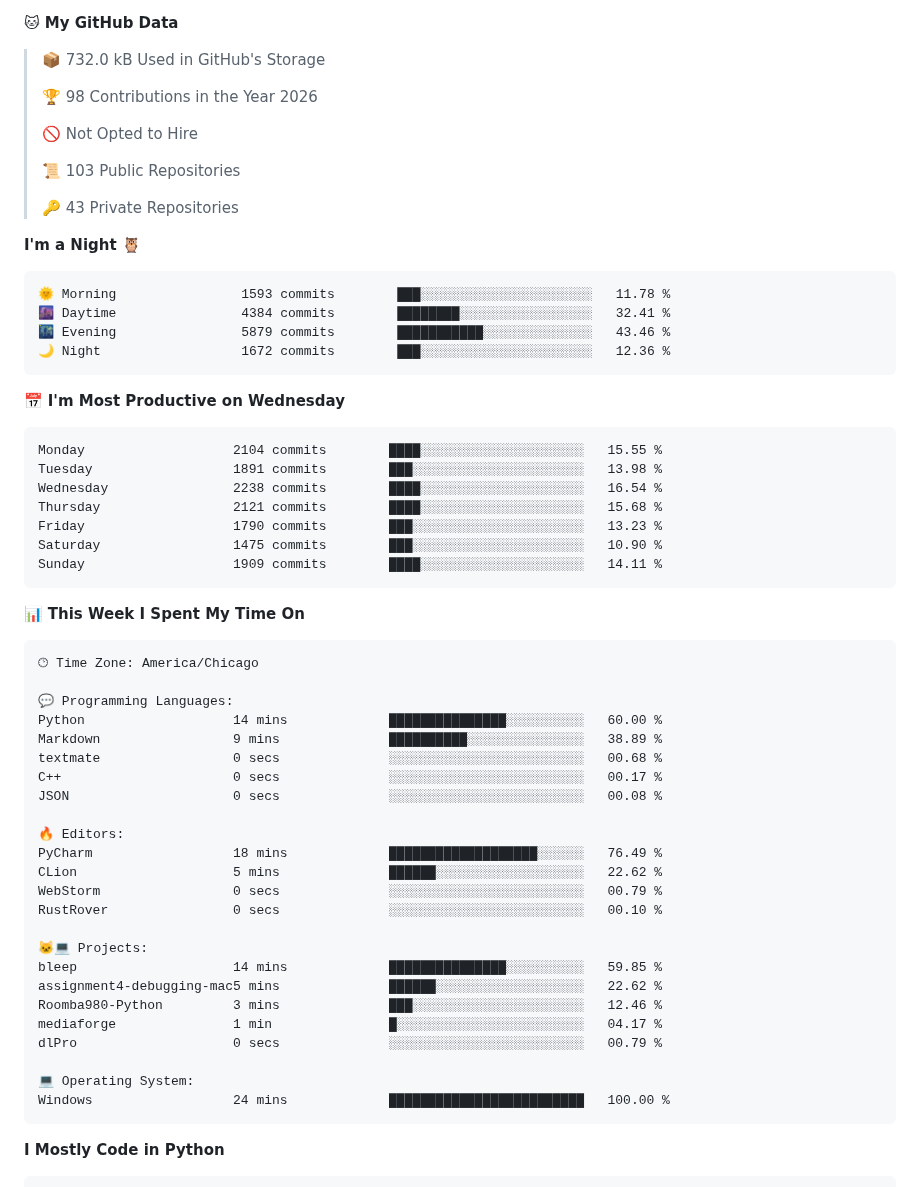
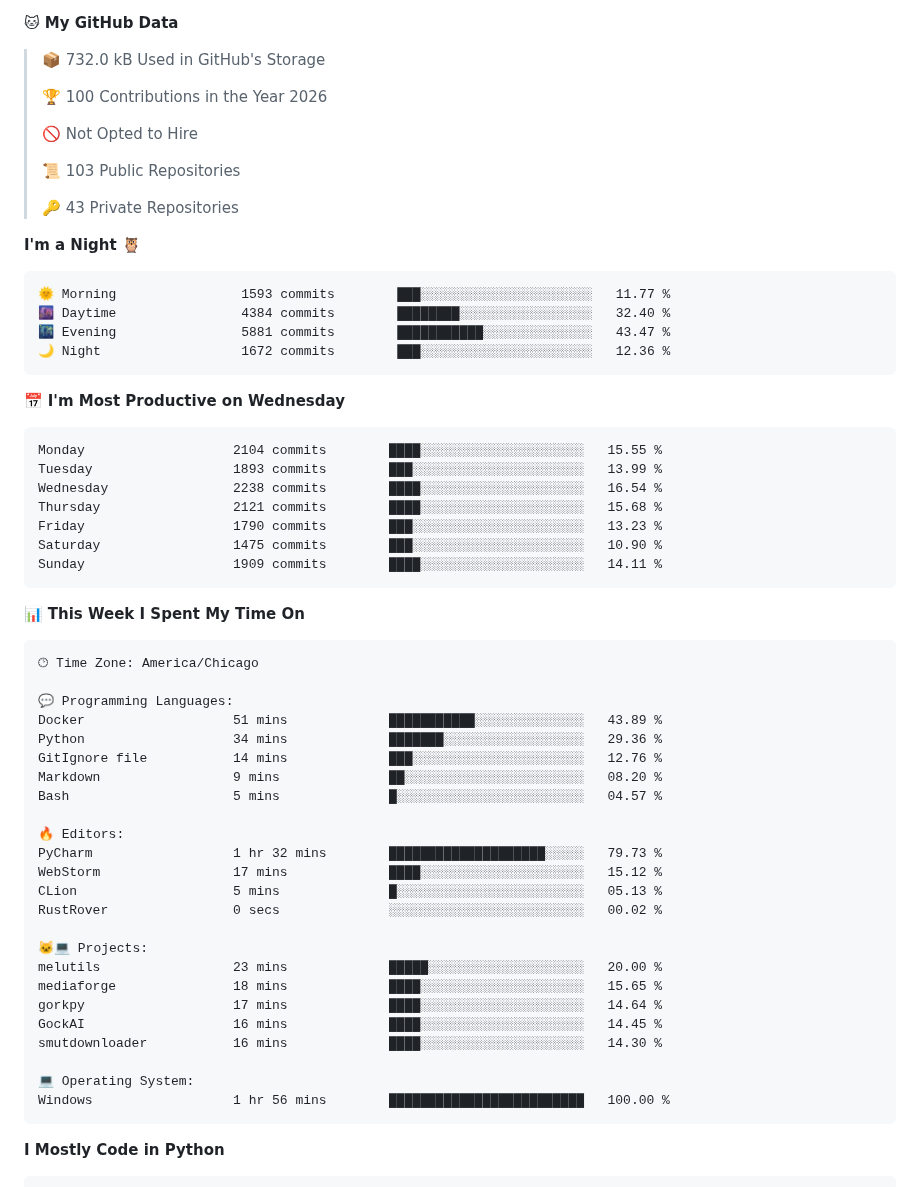
Before and after one commit to machineonamission/machineonamission, a Markdown page: README.md, the part around one of its changes. Drawn GitHub-style.

Commit message:
Updated with Dev Metrics

````diff
--- a/README.md
+++ b/README.md
@@ -15,7 +15,7 @@ Official Discord: [![Discord](https://discordapp.com/api/guilds/8037889652153385
 
 > 📦 732.0 kB Used in GitHub's Storage
  >
-> 🏆 98 Contributions in the Year 2026
+> 🏆 100 Contributions in the Year 2026
  >
 > 🚫 Not Opted to Hire
  >
@@ -26,16 +26,16 @@ Official Discord: [![Discord](https://discordapp.com/api/guilds/8037889652153385
 **I'm a Night 🦉**
 
 ```text
-🌞 Morning                1593 commits        ███░░░░░░░░░░░░░░░░░░░░░░   11.78 %
-🌆 Daytime                4384 commits        ████████░░░░░░░░░░░░░░░░░   32.41 %
-🌃 Evening                5879 commits        ███████████░░░░░░░░░░░░░░   43.46 %
+🌞 Morning                1593 commits        ███░░░░░░░░░░░░░░░░░░░░░░   11.77 %
+🌆 Daytime                4384 commits        ████████░░░░░░░░░░░░░░░░░   32.40 %
+🌃 Evening                5881 commits        ███████████░░░░░░░░░░░░░░   43.47 %
 🌙 Night                  1672 commits        ███░░░░░░░░░░░░░░░░░░░░░░   12.36 %
 ```
 📅 **I'm Most Productive on Wednesday**
 
 ```text
 Monday                   2104 commits        ████░░░░░░░░░░░░░░░░░░░░░   15.55 %
-Tuesday                  1891 commits        ███░░░░░░░░░░░░░░░░░░░░░░   13.98 %
+Tuesday                  1893 commits        ███░░░░░░░░░░░░░░░░░░░░░░   13.99 %
 Wednesday                2238 commits        ████░░░░░░░░░░░░░░░░░░░░░   16.54 %
 Thursday                 2121 commits        ████░░░░░░░░░░░░░░░░░░░░░   15.68 %
 Friday                   1790 commits        ███░░░░░░░░░░░░░░░░░░░░░░   13.23 %
@@ -50,27 +50,27 @@ Sunday                   1909 commits        ████░░░░░░░
 🕑︎ Time Zone: America/Chicago
 
 💬 Programming Languages:
-Python                   14 mins             ███████████████░░░░░░░░░░   60.00 %
-Markdown                 9 mins              ██████████░░░░░░░░░░░░░░░   38.89 %
-textmate                 0 secs              ░░░░░░░░░░░░░░░░░░░░░░░░░   00.68 %
-C++                      0 secs              ░░░░░░░░░░░░░░░░░░░░░░░░░   00.17 %
-JSON                     0 secs              ░░░░░░░░░░░░░░░░░░░░░░░░░   00.08 %
+Docker                   51 mins             ███████████░░░░░░░░░░░░░░   43.89 %
+Python                   34 mins             ███████░░░░░░░░░░░░░░░░░░   29.36 %
+GitIgnore file           14 mins             ███░░░░░░░░░░░░░░░░░░░░░░   12.76 %
+Markdown                 9 mins              ██░░░░░░░░░░░░░░░░░░░░░░░   08.20 %
+Bash                     5 mins              █░░░░░░░░░░░░░░░░░░░░░░░░   04.57 %
 
 🔥 Editors:
-PyCharm                  18 mins             ███████████████████░░░░░░   76.49 %
-CLion                    5 mins              ██████░░░░░░░░░░░░░░░░░░░   22.62 %
-WebStorm                 0 secs              ░░░░░░░░░░░░░░░░░░░░░░░░░   00.79 %
-RustRover                0 secs              ░░░░░░░░░░░░░░░░░░░░░░░░░   00.10 %
+PyCharm                  1 hr 32 mins        ████████████████████░░░░░   79.73 %
+WebStorm                 17 mins             ████░░░░░░░░░░░░░░░░░░░░░   15.12 %
+CLion                    5 mins              █░░░░░░░░░░░░░░░░░░░░░░░░   05.13 %
+RustRover                0 secs              ░░░░░░░░░░░░░░░░░░░░░░░░░   00.02 %
 
 🐱‍💻 Projects:
-bleep                    14 mins             ███████████████░░░░░░░░░░   59.85 %
-assignment4-debugging-mac5 mins              ██████░░░░░░░░░░░░░░░░░░░   22.62 %
-Roomba980-Python         3 mins              ███░░░░░░░░░░░░░░░░░░░░░░   12.46 %
-mediaforge               1 min               █░░░░░░░░░░░░░░░░░░░░░░░░   04.17 %
-dlPro                    0 secs              ░░░░░░░░░░░░░░░░░░░░░░░░░   00.79 %
+melutils                 23 mins             █████░░░░░░░░░░░░░░░░░░░░   20.00 %
+mediaforge               18 mins             ████░░░░░░░░░░░░░░░░░░░░░   15.65 %
+gorkpy                   17 mins             ████░░░░░░░░░░░░░░░░░░░░░   14.64 %
+GockAI                   16 mins             ████░░░░░░░░░░░░░░░░░░░░░   14.45 %
+smutdownloader           16 mins             ████░░░░░░░░░░░░░░░░░░░░░   14.30 %
 
 💻 Operating System:
-Windows                  24 mins             █████████████████████████   100.00 %
+Windows                  1 hr 56 mins        █████████████████████████   100.00 %
 ```
 
 **I Mostly Code in Python**
````
Also changed, not shown: other parts of README.md (+2 -2 lines), assets/bar_graph.png.
